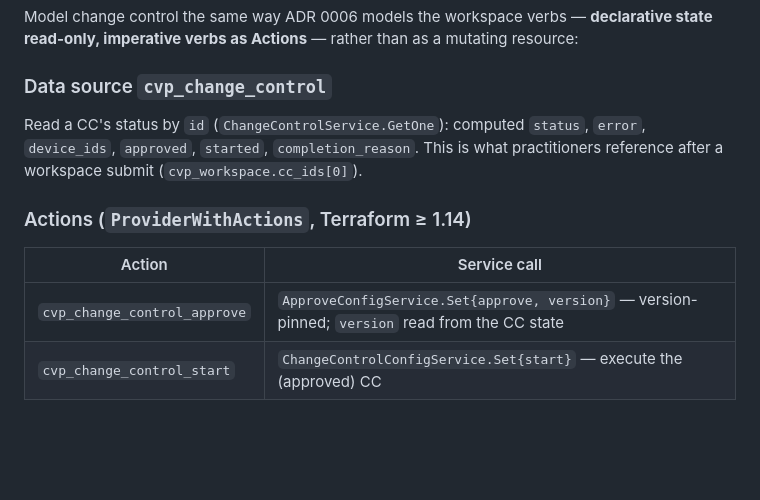
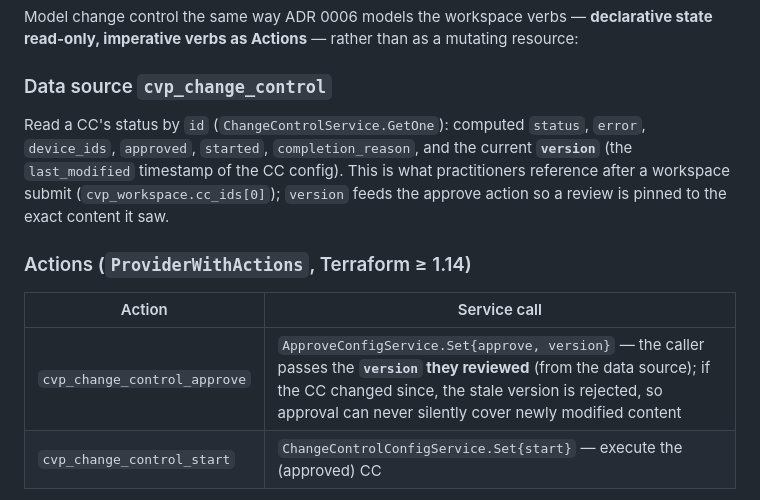
Before and after one commit to ioplane/terraform-provider-cvp, a Markdown page: docs/adr/0007-change-control-datasource-and-actions.md, the part around the change. Drawn GitHub-style; blank space fills up the shorter version.

```diff
--- a/docs/adr/0007-change-control-datasource-and-actions.md
+++ b/docs/adr/0007-change-control-datasource-and-actions.md
@@ -47,14 +47,17 @@ mutating resource:
 ### Data source `cvp_change_control`
 
 Read a CC's status by `id` (`ChangeControlService.GetOne`): computed `status`,
-`error`, `device_ids`, `approved`, `started`, `completion_reason`. This is what
-practitioners reference after a workspace submit (`cvp_workspace.cc_ids[0]`).
+`error`, `device_ids`, `approved`, `started`, `completion_reason`, and the
+current **`version`** (the `last_modified` timestamp of the CC config). This is
+what practitioners reference after a workspace submit (`cvp_workspace.cc_ids[0]`);
+`version` feeds the approve action so a review is pinned to the exact content it
+saw.
 
 ### Actions (`ProviderWithActions`, Terraform ≥ 1.14)
 
 | Action | Service call |
 |---|---|
-| `cvp_change_control_approve` | `ApproveConfigService.Set{approve, version}` — version-pinned; `version` read from the CC state |
+| `cvp_change_control_approve` | `ApproveConfigService.Set{approve, version}` — the caller passes the **`version` they reviewed** (from the data source); if the CC changed since, the stale version is rejected, so approval can never silently cover newly modified content |
 | `cvp_change_control_start` | `ChangeControlConfigService.Set{start}` — execute the (approved) CC |
 
 `approve` is deliberately a separate action (never an `auto_approve` attribute),
```
Also changed, not shown: CHANGELOG.md (+14 -10 lines), design.md (+18 -13 lines).
